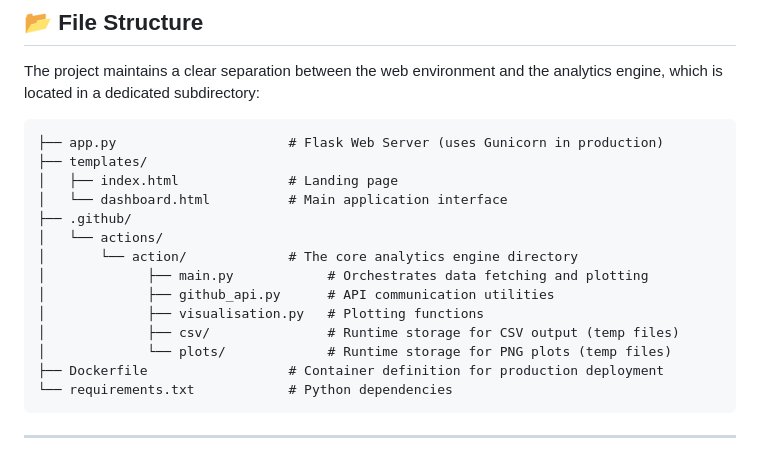
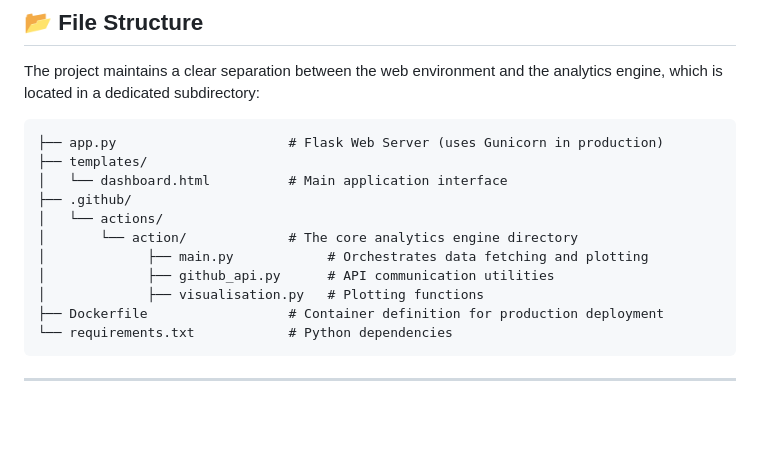
Before and after one commit to eshabalaji/Code-Review-Analytics, a Markdown page: README.md, the part around the change. Drawn GitHub-style; blank space fills up the shorter version.

Commit message:
Update README to remove temp file references
Removed references to temporary storage directories for CSV and PNG files.

````diff
--- a/README.md
+++ b/README.md
@@ -34,7 +34,6 @@ The project maintains a clear separation between the web environment and the ana
 ```
 ├── app.py                      # Flask Web Server (uses Gunicorn in production)
 ├── templates/
-│   ├── index.html              # Landing page
 │   └── dashboard.html          # Main application interface
 ├── .github/
 │   └── actions/
@@ -42,8 +41,6 @@ The project maintains a clear separation between the web environment and the ana
 │             ├── main.py            # Orchestrates data fetching and plotting
 │             ├── github_api.py      # API communication utilities
 │             ├── visualisation.py   # Plotting functions
-│             ├── csv/               # Runtime storage for CSV output (temp files)
-│             └── plots/             # Runtime storage for PNG plots (temp files)
 ├── Dockerfile                  # Container definition for production deployment
 └── requirements.txt            # Python dependencies
 ```
````
